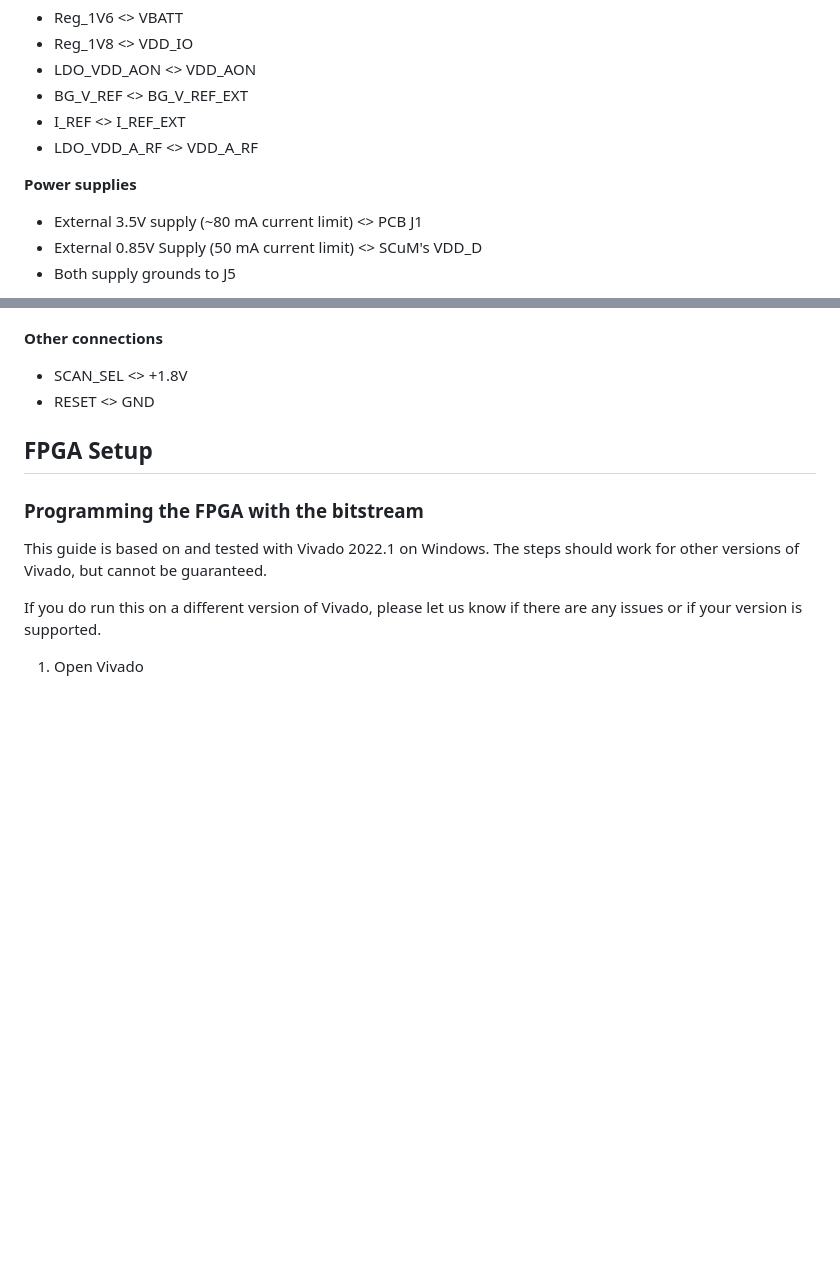
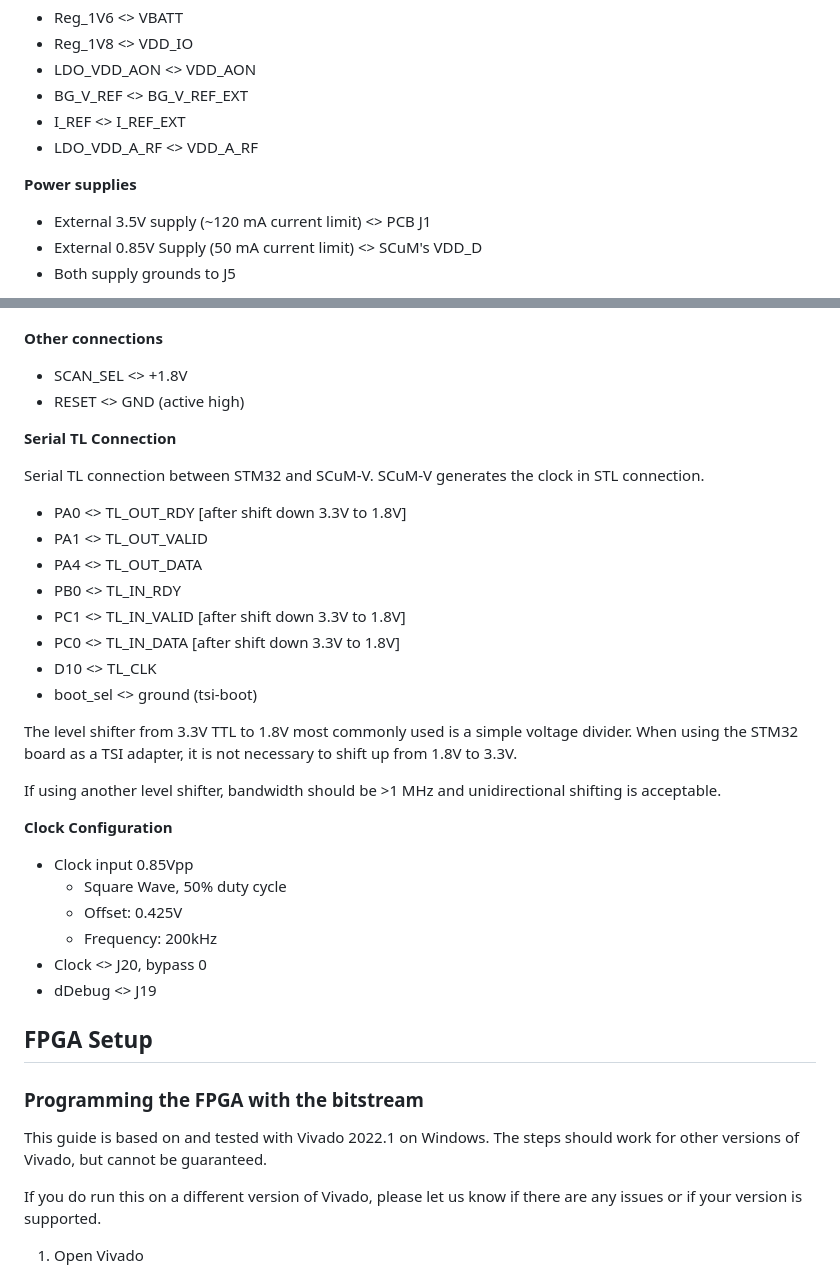
Before and after one commit to ucb-ee290c/scum-v-bringup, a Markdown page: README.md, 2 parts joined by grey strips. GitHub-like rendering; blank space fills up the shorter version.

```diff
--- a/README.md
+++ b/README.md
@@ -56,7 +56,7 @@ For the revision 1 Universal PCB (SCuM-V PCB), the level shifters on-board are n
 - LDO_VDD_A_RF <> VDD_A_RF
 
 **Power supplies**
-- External 3.5V supply (~80 mA current limit) <> PCB J1
+- External 3.5V supply (~120 mA current limit) <> PCB J1
 - External 0.85V Supply (50 mA current limit) <> SCuM's VDD_D
 - Both supply grounds to J5
 
@@ -74,7 +74,33 @@ A level shifter from 3.3V to 1.8V is needed for each signal here.
 **Other connections**
 
 - SCAN_SEL  <>  +1.8V
-- RESET     <>  GND
+- RESET     <>  GND  (active high)
+
+**Serial TL Connection**
+
+Serial TL connection between STM32 and SCuM-V. SCuM-V generates the clock in STL connection.
+
+- PA0 <> TL_OUT_RDY [after shift down 3.3V to 1.8V]
+- PA1 <> TL_OUT_VALID
+- PA4 <> TL_OUT_DATA
+- PB0 <> TL_IN_RDY
+- PC1 <> TL_IN_VALID [after shift down 3.3V to 1.8V]
+- PC0 <> TL_IN_DATA [after shift down 3.3V to 1.8V]
+- D10 <> TL_CLK
+- boot_sel <> ground (tsi-boot)
+
+The level shifter from 3.3V TTL to 1.8V most commonly used is a simple voltage divider. When using the STM32 board as a TSI adapter, it is not necessary to shift up from 1.8V to 3.3V.
+
+If using another level shifter, bandwidth should be >1 MHz and unidirectional shifting is acceptable.
+
+
+**Clock Configuration**
+- Clock input 0.85Vpp
+    * Square Wave, 50% duty cycle
+    * Offset: 0.425V
+    * Frequency: 200kHz
+- Clock <> J20, bypass 0
+- dDebug <> J19
 
 ## FPGA Setup
 
```
